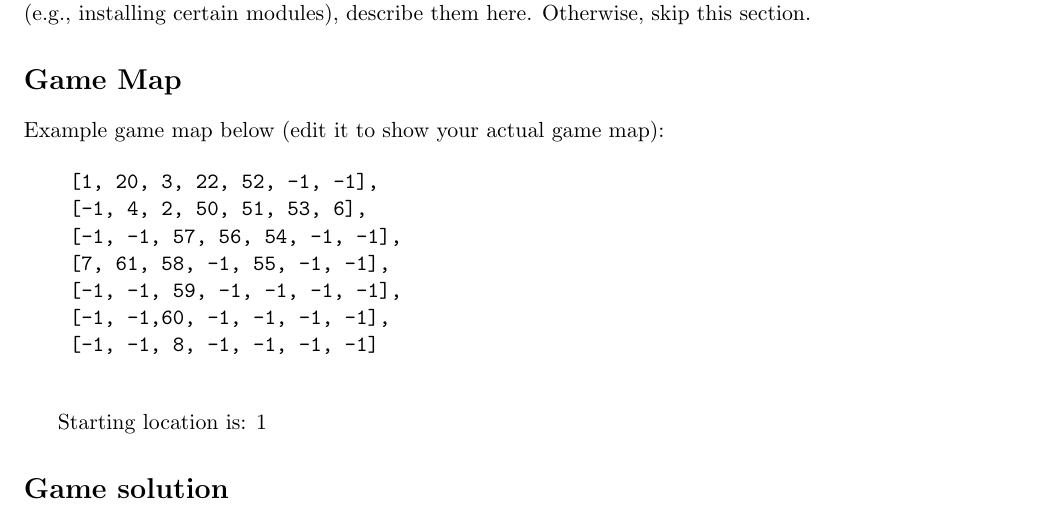
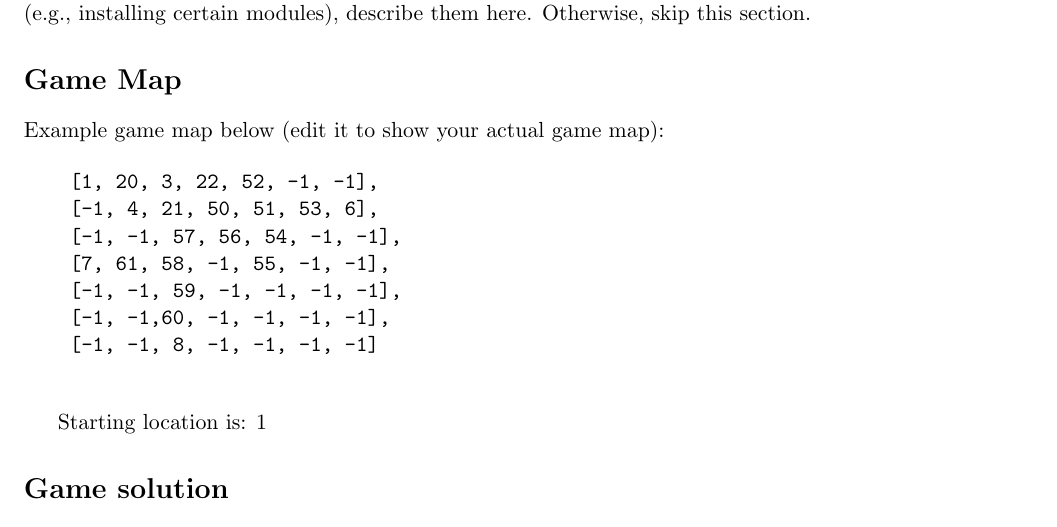
Before and after one commit to Khalid-Abboushi-uoft/Project-1, a LaTeX document (project1/report.tex): part of page 1 of 2, cut so that both start at the same text. Compiled offline with pdfLaTeX.

Commit message:
error fix

```diff
--- a/project1/report.tex
+++ b/project1/report.tex
@@ -20,7 +20,7 @@ Example game map below (edit it to show your actual game map):
 
 \begin{verbatim}
     [1, 20, 3, 22, 52, -1, -1],
-    [-1, 4, 2, 50, 51, 53, 6],
+    [-1, 4, 21, 50, 51, 53, 6],
     [-1, -1, 57, 56, 54, -1, -1],
     [7, 61, 58, -1, 55, -1, -1],
     [-1, -1, 59, -1, -1, -1, -1],
```
